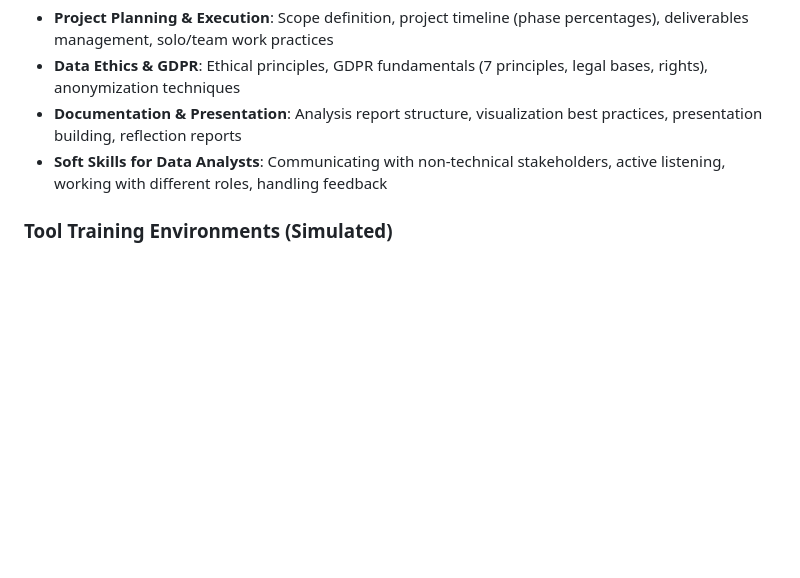
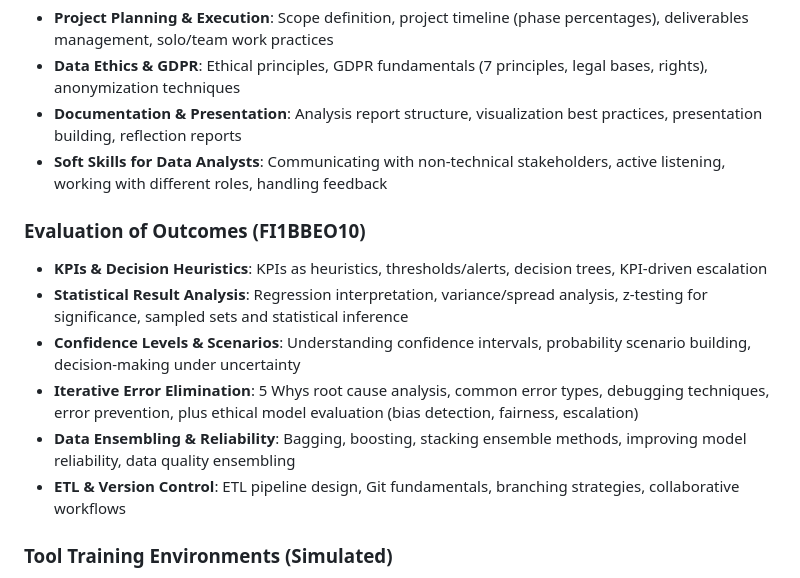
Before and after one commit to creaotrhubn26/Study-buddy, a Markdown page: replit.md, the part around the change. Rendered like a GitHub page; blank space fills up the shorter version.

Commit message:
Add ethical considerations to the error elimination lesson and update documentation
Add a new module on "Evaluation of Outcomes" to the replit.md file, including ethical model evaluation within the "Iterative Error Elimination" lesson.

Replit-Commit-Author: Agent
Replit-Commit-Session-Id: 70c00d6a-90d8-47a1-9df4-b8f07f8c8572
Replit-Commit-Checkpoint-Type: full_checkpoint
Replit-Commit-Event-Id: 867594a6-38d5-4f57-8dfd-965bd1019a2b
Replit-Commit-Screenshot-Url: https://storage.googleapis.com/screenshot-production-us-central1/f9715af8-f895-44b3-8b20-43e692a36f88/70c00d6a-90d8-47a1-9df4-b8f07f8c8572/SnisEA8
Replit-Helium-Checkpoint-Created: true

```diff
--- a/replit.md
+++ b/replit.md
@@ -39,6 +39,14 @@ A comprehensive student study app for the Data Analyst 2 (PDAN) vocational progr
 - **Documentation & Presentation**: Analysis report structure, visualization best practices, presentation building, reflection reports
 - **Soft Skills for Data Analysts**: Communicating with non-technical stakeholders, active listening, working with different roles, handling feedback
 
+### Evaluation of Outcomes (FI1BBEO10)
+- **KPIs & Decision Heuristics**: KPIs as heuristics, thresholds/alerts, decision trees, KPI-driven escalation
+- **Statistical Result Analysis**: Regression interpretation, variance/spread analysis, z-testing for significance, sampled sets and statistical inference
+- **Confidence Levels & Scenarios**: Understanding confidence intervals, probability scenario building, decision-making under uncertainty
+- **Iterative Error Elimination**: 5 Whys root cause analysis, common error types, debugging techniques, error prevention, plus ethical model evaluation (bias detection, fairness, escalation)
+- **Data Ensembling & Reliability**: Bagging, boosting, stacking ensemble methods, improving model reliability, data quality ensembling
+- **ETL & Version Control**: ETL pipeline design, Git fundamentals, branching strategies, collaborative workflows
+
 ### Tool Training Environments (Simulated)
 - **Excel & Google Sheets**: Formulas (VLOOKUP, SUMIF, etc.), pivot tables, data cleaning, automation with macros
 - **Python Programming**: pandas DataFrames, data manipulation, cleaning scripts, analysis automation
```
